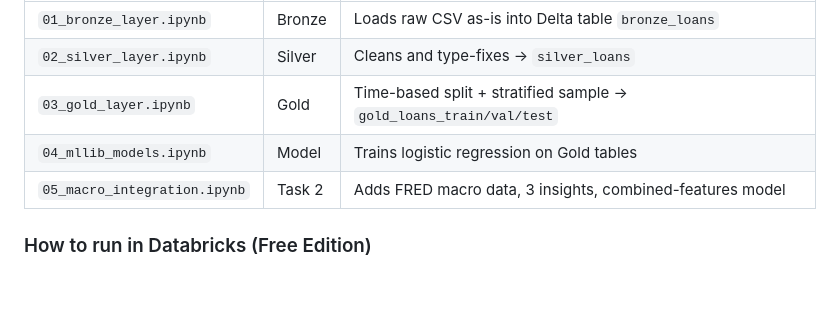
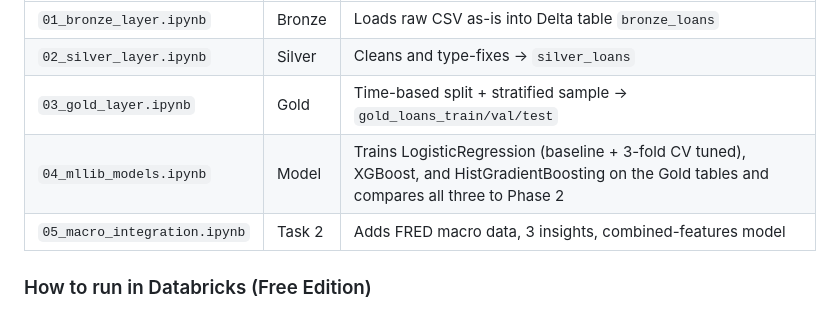
Before and after one commit to Aayushnepal09/loan_default_prediction, a Markdown page: README.md, the part around the change. Drawn GitHub-style; blank space fills up the shorter version.

Commit message:
README: update notebook 04 row to reflect 3 models

```diff
--- a/README.md
+++ b/README.md
@@ -124,7 +124,7 @@ Phase 3 rebuilds the pipeline on Databricks using the Medallion architecture. Th
 | `01_bronze_layer.ipynb` | Bronze | Loads raw CSV as-is into Delta table `bronze_loans` |
 | `02_silver_layer.ipynb` | Silver | Cleans and type-fixes -> `silver_loans` |
 | `03_gold_layer.ipynb` | Gold | Time-based split + stratified sample -> `gold_loans_train/val/test` |
-| `04_mllib_models.ipynb` | Model | Trains logistic regression on Gold tables |
+| `04_mllib_models.ipynb` | Model | Trains LogisticRegression (baseline + 3-fold CV tuned), XGBoost, and HistGradientBoosting on the Gold tables and compares all three to Phase 2 |
 | `05_macro_integration.ipynb` | Task 2 | Adds FRED macro data, 3 insights, combined-features model |
 
 ### How to run in Databricks (Free Edition)
```
